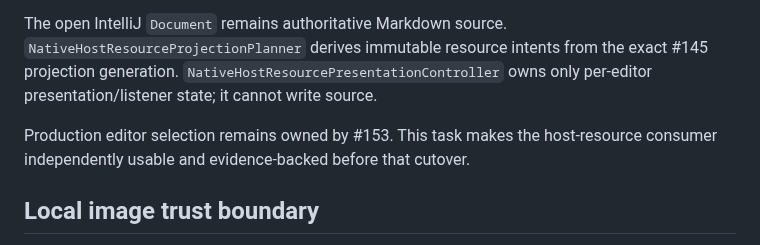
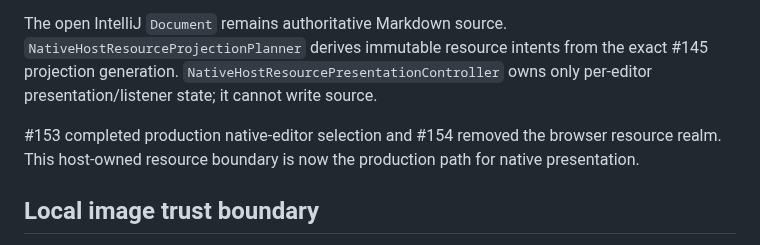
Before and after one commit to luceat-lux-vestra/MarkFlow, a Markdown page: docs/architecture/native-host-resources.md, the part around the change. GitHub-like rendering.

Commit message:
docs(trust): mark host resources as production boundary

```diff
--- a/docs/architecture/native-host-resources.md
+++ b/docs/architecture/native-host-resources.md
@@ -8,7 +8,7 @@ Ordinary Markdown local images and external links are host responsibilities in t
 
 The open IntelliJ `Document` remains authoritative Markdown source. `NativeHostResourceProjectionPlanner` derives immutable resource intents from the exact #145 projection generation. `NativeHostResourcePresentationController` owns only per-editor presentation/listener state; it cannot write source.
 
-Production editor selection remains owned by #153. This task makes the host-resource consumer independently usable and evidence-backed before that cutover.
+#153 completed production native-editor selection and #154 removed the browser resource realm. This host-owned resource boundary is now the production path for native presentation.
 
 ## Local image trust boundary
 
```
